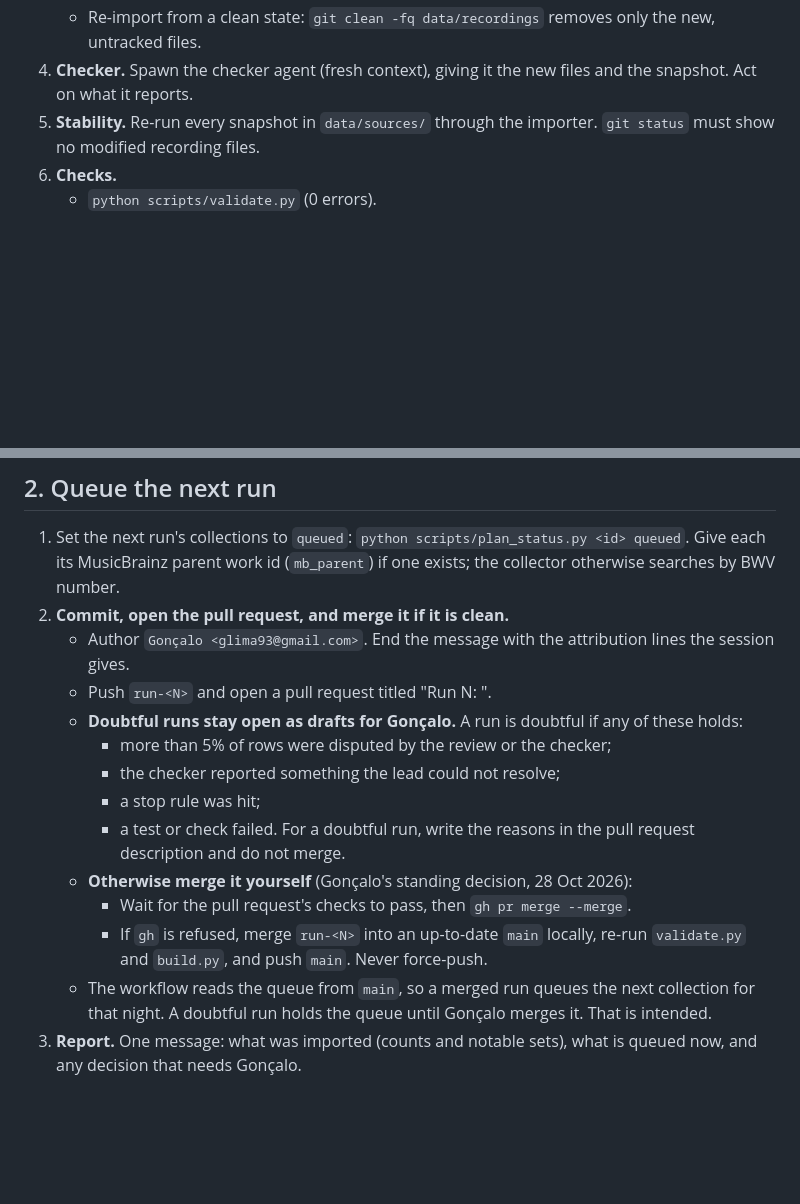
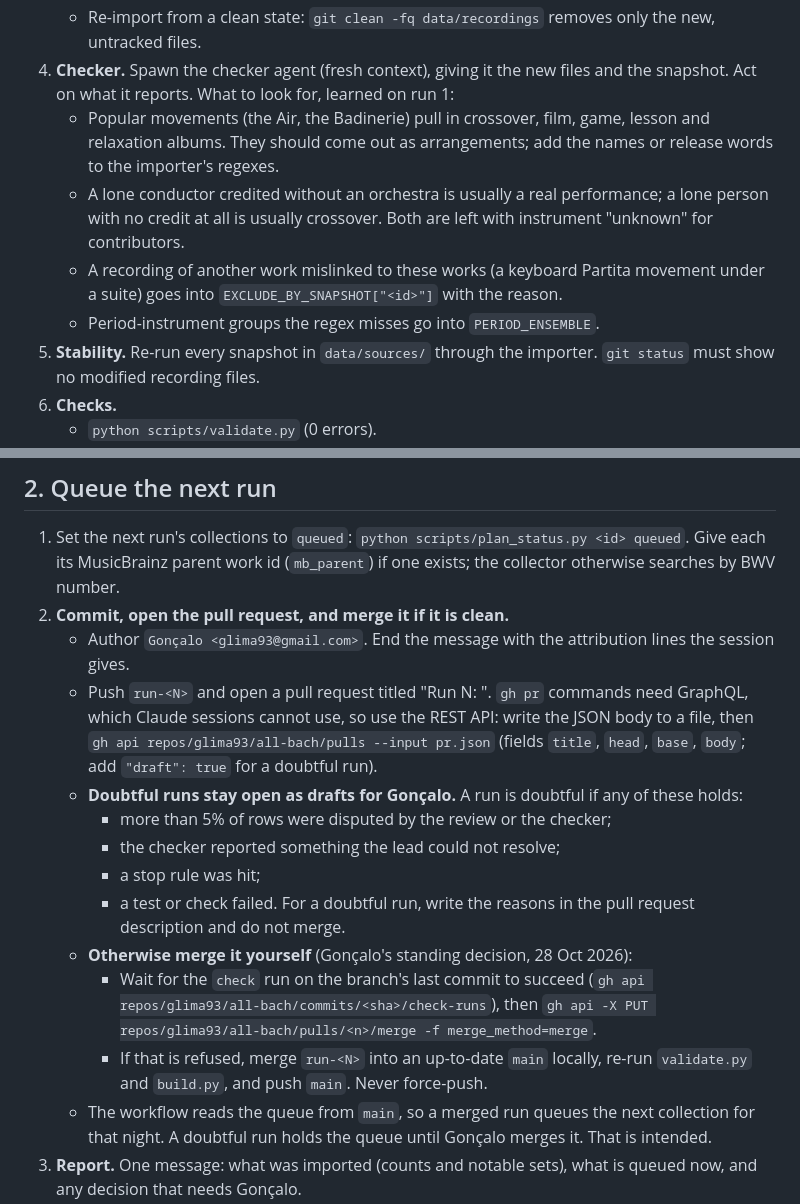
Before and after one commit to glima93/all-bach, a Markdown page: docs/batch-runbook.md, 2 parts joined by grey strips. Drawn GitHub-style; blank space fills up the shorter version.

Commit message:
Runbook: REST API for pull requests, lessons from run 1
Co-Authored-By: Claude Opus 5.5 <noreply@anthropic.com>
Claude-Session: https://claude.ai/code/session_01Pk21Lapo8Z9g1yhvoaR8xi

```diff
--- a/docs/batch-runbook.md
+++ b/docs/batch-runbook.md
@@ -38,7 +38,14 @@ For each collected collection, on a branch `run-<N>` from `main` with `collect/<
    - Fix rules in the importer, never individual YAML files.
    - Re-import from a clean state: `git clean -fq data/recordings` removes only the new, untracked files.
 4. **Checker.** Spawn the checker agent (fresh context), giving it the new files and the snapshot. Act on what
-   it reports.
+   it reports. What to look for, learned on run 1:
+   - Popular movements (the Air, the Badinerie) pull in crossover, film, game, lesson and relaxation albums.
+     They should come out as arrangements; add the names or release words to the importer's regexes.
+   - A lone conductor credited without an orchestra is usually a real performance; a lone person with no
+     credit at all is usually crossover. Both are left with instrument "unknown" for contributors.
+   - A recording of another work mislinked to these works (a keyboard Partita movement under a suite)
+     goes into `EXCLUDE_BY_SNAPSHOT["<id>"]` with the reason.
+   - Period-instrument groups the regex misses go into `PERIOD_ENSEMBLE`.
 5. **Stability.** Re-run every snapshot in `data/sources/` through the importer. `git status` must show no
    modified recording files.
 6. **Checks.**
@@ -58,7 +65,10 @@ For each collected collection, on a branch `run-<N>` from `main` with `collect/<
    (`mb_parent`) if one exists; the collector otherwise searches by BWV number.
 2. **Commit, open the pull request, and merge it if it is clean.**
    - Author `Gonçalo <glima93@gmail.com>`. End the message with the attribution lines the session gives.
-   - Push `run-<N>` and open a pull request titled "Run N: <collections>".
+   - Push `run-<N>` and open a pull request titled "Run N: <collections>". `gh pr` commands need GraphQL, which
+     Claude sessions cannot use, so use the REST API: write the JSON body to a file, then
+     `gh api repos/glima93/all-bach/pulls --input pr.json` (fields `title`, `head`, `base`, `body`; add
+     `"draft": true` for a doubtful run).
    - **Doubtful runs stay open as drafts for Gonçalo.** A run is doubtful if any of these holds:
      - more than 5% of rows were disputed by the review or the checker;
      - the checker reported something the lead could not resolve;
@@ -66,8 +76,10 @@ For each collected collection, on a branch `run-<N>` from `main` with `collect/<
      - a test or check failed.
      For a doubtful run, write the reasons in the pull request description and do not merge.
    - **Otherwise merge it yourself** (Gonçalo's standing decision, 28 Oct 2026):
-     - Wait for the pull request's checks to pass, then `gh pr merge --merge`.
-     - If `gh` is refused, merge `run-<N>` into an up-to-date `main` locally, re-run `validate.py` and
+     - Wait for the `check` run on the branch's last commit to succeed
+       (`gh api repos/glima93/all-bach/commits/<sha>/check-runs`), then
+       `gh api -X PUT repos/glima93/all-bach/pulls/<n>/merge -f merge_method=merge`.
+     - If that is refused, merge `run-<N>` into an up-to-date `main` locally, re-run `validate.py` and
        `build.py`, and push `main`. Never force-push.
    - The workflow reads the queue from `main`, so a merged run queues the next collection for that night. A
      doubtful run holds the queue until Gonçalo merges it. That is intended.
```
